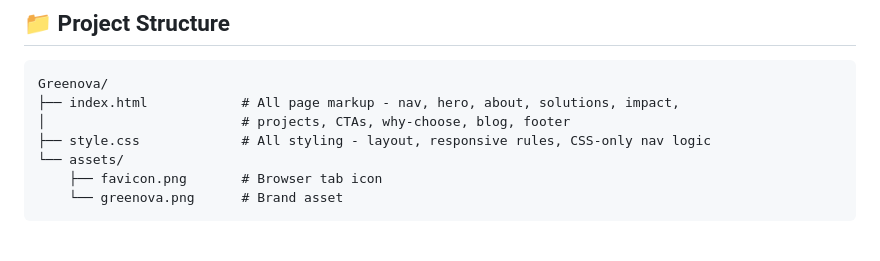
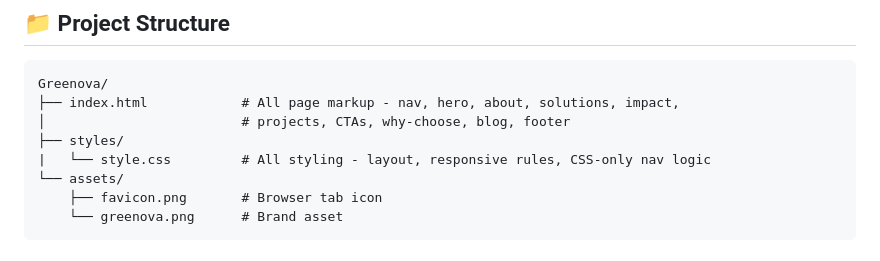
Before and after one commit to stackiid/greenova, a Markdown page: README.md, the part around the change. Drawn GitHub-style.

```diff
--- a/README.md
+++ b/README.md
@@ -48,7 +48,8 @@ Greenova is a single-page marketing site for a fictional renewable energy compan
 Greenova/
 ├── index.html            # All page markup - nav, hero, about, solutions, impact,
 │                         # projects, CTAs, why-choose, blog, footer
-├── style.css             # All styling - layout, responsive rules, CSS-only nav logic
+├── styles/
+|   └── style.css         # All styling - layout, responsive rules, CSS-only nav logic
 └── assets/
     ├── favicon.png       # Browser tab icon
     └── greenova.png      # Brand asset
```
